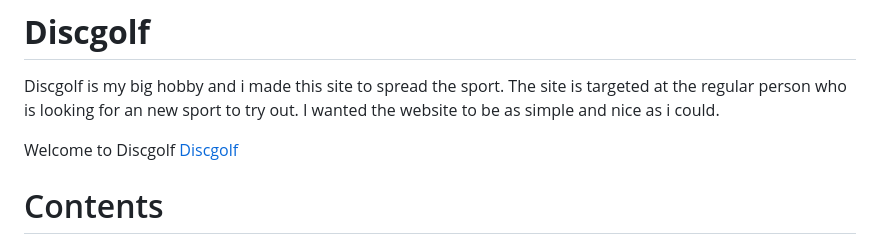
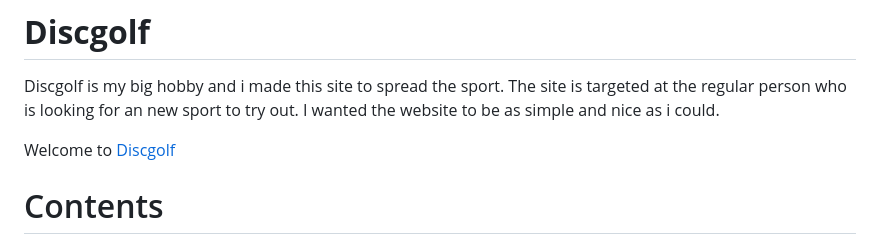
Before and after one commit to Storkfrasse/Discgolf, a Markdown page: README.md, the part around the change. Drawn GitHub-style.

Commit message:
docs:add README.md file

```diff
--- a/README.md
+++ b/README.md
@@ -3,7 +3,7 @@
 Discgolf is my big hobby and i made this site to spread the sport. The site is targeted at the regular person who is looking for an new sport to try out.
 I wanted the website to be as simple and nice as i could.
 
-Welcome to Discgolf <a href="https://storkfrasse.github.io/Discgolf/index.html" target="_blank" rel="noopener">Discgolf</a>
+Welcome to <a href="https://storkfrasse.github.io/Discgolf/index.html" target="_blank" rel="noopener">Discgolf</a>
 
 
 # Contents
```
